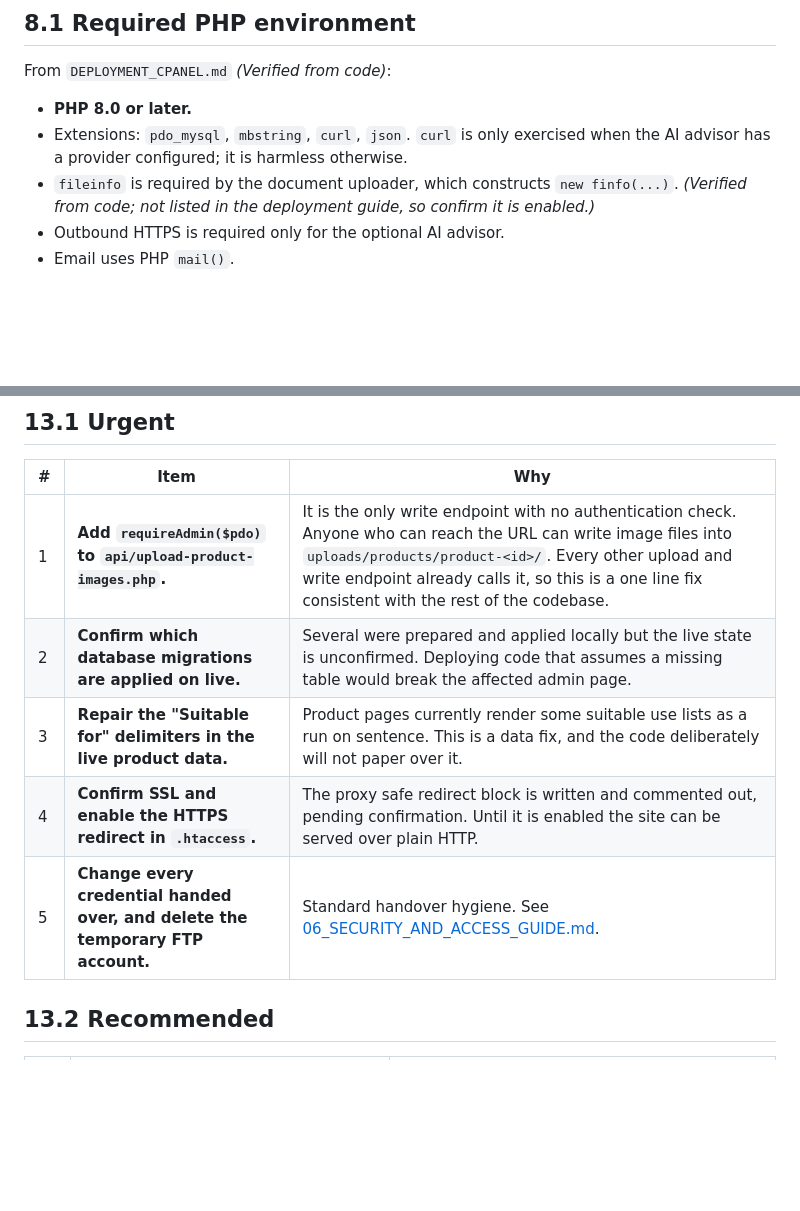
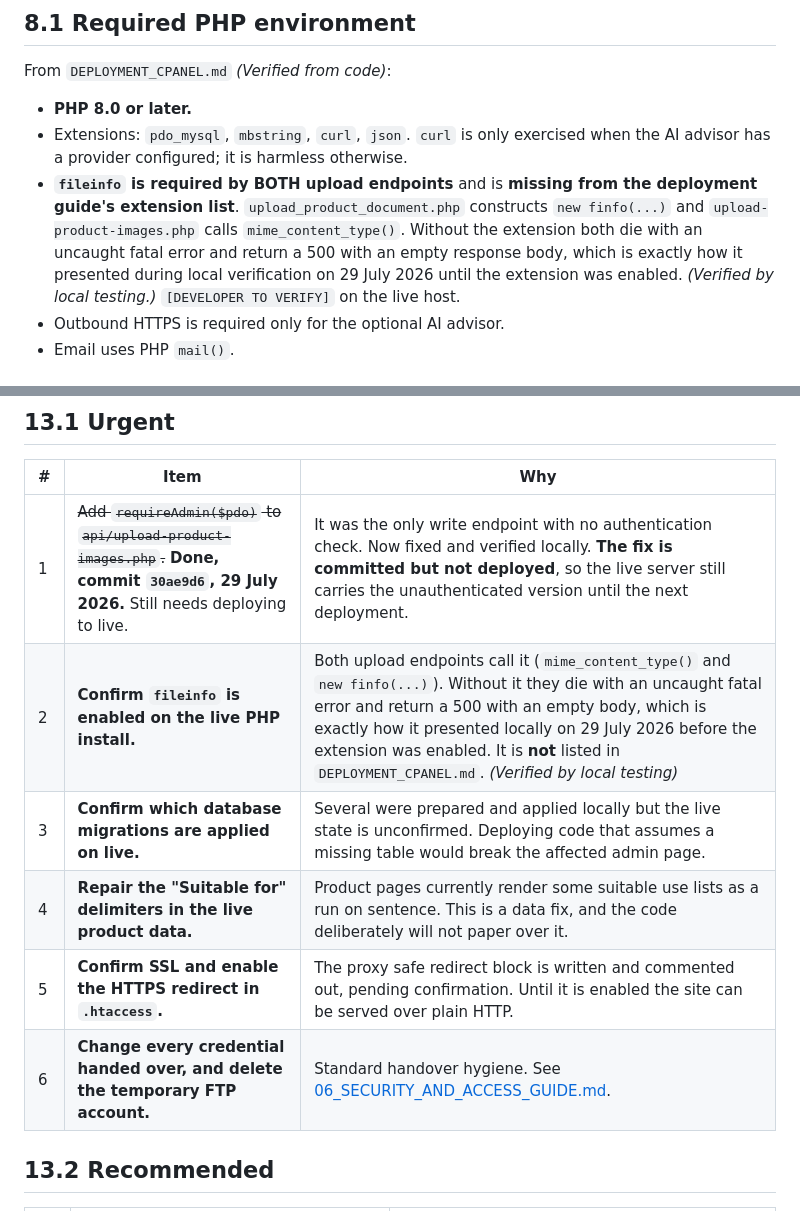
Before and after one commit to Ethan-Ang/Major-Project, a Markdown page: docs/client-handover/03_TECHNICAL_HANDOVER.md, 2 parts joined by grey strips. Rendered like a GitHub page; blank space fills up the shorter version.

```diff
--- a/docs/client-handover/03_TECHNICAL_HANDOVER.md
+++ b/docs/client-handover/03_TECHNICAL_HANDOVER.md
@@ -652,8 +658,12 @@ From `DEPLOYMENT_CPANEL.md` *(Verified from code)*:
 - Extensions: `pdo_mysql`, `mbstring`, `curl`, `json`.
   `curl` is only exercised when the AI advisor has a provider configured; it is harmless
   otherwise.
-- `fileinfo` is required by the document uploader, which constructs `new finfo(...)`.
-  *(Verified from code; not listed in the deployment guide, so confirm it is enabled.)*
+- **`fileinfo` is required by BOTH upload endpoints** and is **missing from the deployment
+  guide's extension list**. `upload_product_document.php` constructs `new finfo(...)` and
+  `upload-product-images.php` calls `mime_content_type()`. Without the extension both die
+  with an uncaught fatal error and return a 500 with an empty response body, which is
+  exactly how it presented during local verification on 29 July 2026 until the extension
+  was enabled. *(Verified by local testing.)* `[DEVELOPER TO VERIFY]` on the live host.
 - Outbound HTTPS is required only for the optional AI advisor.
 - Email uses PHP `mail()`.
 
@@ -1061,11 +1084,12 @@ Presented honestly. Items in "Urgent" are defects or gaps, not enhancements.
 
 | # | Item | Why |
 | --- | --- | --- |
-| 1 | **Add `requireAdmin($pdo)` to `api/upload-product-images.php`.** | It is the only write endpoint with no authentication check. Anyone who can reach the URL can write image files into `uploads/products/product-<id>/`. Every other upload and write endpoint already calls it, so this is a one line fix consistent with the rest of the codebase. |
-| 2 | **Confirm which database migrations are applied on live.** | Several were prepared and applied locally but the live state is unconfirmed. Deploying code that assumes a missing table would break the affected admin page. |
-| 3 | **Repair the "Suitable for" delimiters in the live product data.** | Product pages currently render some suitable use lists as a run on sentence. This is a data fix, and the code deliberately will not paper over it. |
-| 4 | **Confirm SSL and enable the HTTPS redirect in `.htaccess`.** | The proxy safe redirect block is written and commented out, pending confirmation. Until it is enabled the site can be served over plain HTTP. |
-| 5 | **Change every credential handed over, and delete the temporary FTP account.** | Standard handover hygiene. See [06_SECURITY_AND_ACCESS_GUIDE.md](06_SECURITY_AND_ACCESS_GUIDE.md). |
+| 1 | ~~Add `requireAdmin($pdo)` to `api/upload-product-images.php`.~~ **Done, commit `30ae9d6`, 29 July 2026.** Still needs deploying to live. | It was the only write endpoint with no authentication check. Now fixed and verified locally. **The fix is committed but not deployed**, so the live server still carries the unauthenticated version until the next deployment. |
+| 2 | **Confirm `fileinfo` is enabled on the live PHP install.** | Both upload endpoints call it (`mime_content_type()` and `new finfo(...)`). Without it they die with an uncaught fatal error and return a 500 with an empty body, which is exactly how it presented locally on 29 July 2026 before the extension was enabled. It is **not** listed in `DEPLOYMENT_CPANEL.md`. *(Verified by local testing)* |
+| 3 | **Confirm which database migrations are applied on live.** | Several were prepared and applied locally but the live state is unconfirmed. Deploying code that assumes a missing table would break the affected admin page. |
+| 4 | **Repair the "Suitable for" delimiters in the live product data.** | Product pages currently render some suitable use lists as a run on sentence. This is a data fix, and the code deliberately will not paper over it. |
+| 5 | **Confirm SSL and enable the HTTPS redirect in `.htaccess`.** | The proxy safe redirect block is written and commented out, pending confirmation. Until it is enabled the site can be served over plain HTTP. |
+| 6 | **Change every credential handed over, and delete the temporary FTP account.** | Standard handover hygiene. See [06_SECURITY_AND_ACCESS_GUIDE.md](06_SECURITY_AND_ACCESS_GUIDE.md). |
 
 ## 13.2 Recommended
 
```
Also changed, not shown: other parts of docs/client-handover/03_TECHNICAL_HANDOVER.md (+30 -11 lines), docs/client-handover/00_READ_ME_FIRST.md (+2 -1 lines), docs/client-handover/06_SECURITY_AND_ACCESS_GUIDE.md (+1 -1 lines).
